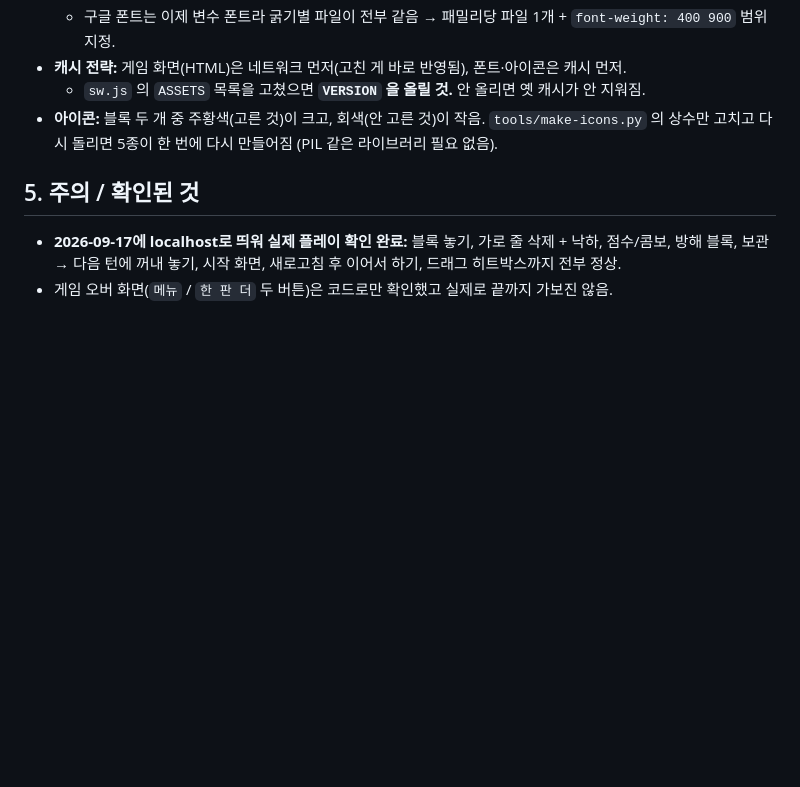
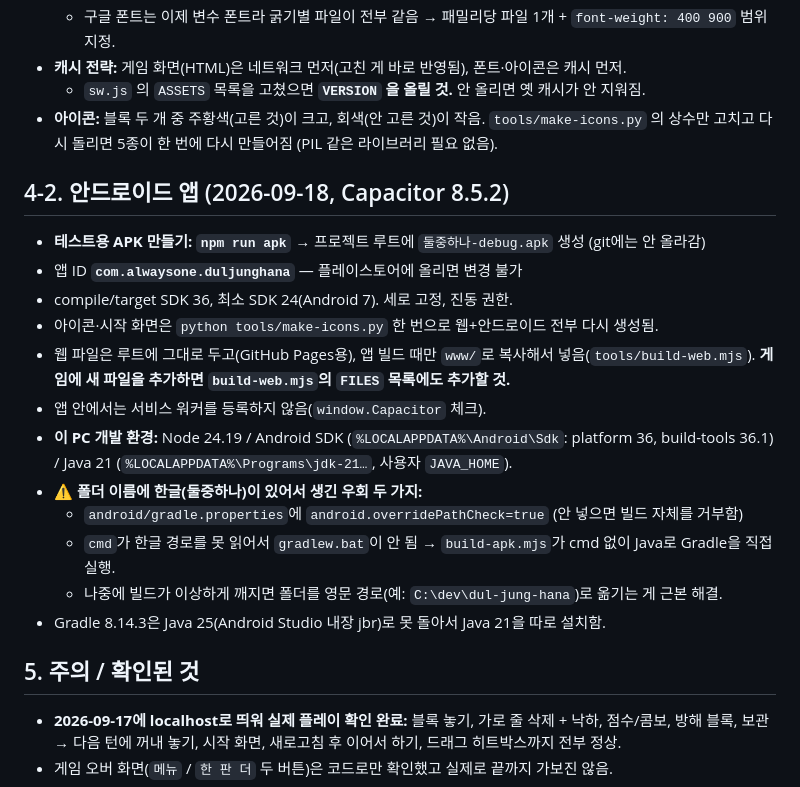
Before and after one commit to HN1022/dul-jung-hana, a Markdown page: 인수인계-둘중하나.md, the part around the change. GitHub-like rendering; blank space fills up the shorter version.

Commit message:
인수인계: 안드로이드 앱 빌드 방법과 한글 경로 우회 기록
Co-Authored-By: Claude Opus 5 <noreply@anthropic.com>

```diff
--- a/인수인계-둘중하나.md
+++ b/인수인계-둘중하나.md
@@ -91,6 +91,20 @@
   - `sw.js` 의 `ASSETS` 목록을 고쳤으면 **`VERSION` 을 올릴 것.** 안 올리면 옛 캐시가 안 지워짐.
 - **아이콘:** 블록 두 개 중 주황색(고른 것)이 크고, 회색(안 고른 것)이 작음. `tools/make-icons.py` 의 상수만 고치고 다시 돌리면 5종이 한 번에 다시 만들어짐 (PIL 같은 라이브러리 필요 없음).
 
+## 4-2. 안드로이드 앱 (2026-09-18, Capacitor 8.5.2)
+- **테스트용 APK 만들기: `npm run apk`** → 프로젝트 루트에 `둘중하나-debug.apk` 생성 (git에는 안 올라감)
+- 앱 ID **`com.alwaysone.duljunghana`** — 플레이스토어에 올리면 변경 불가
+- compile/target SDK 36, 최소 SDK 24(Android 7). 세로 고정, 진동 권한.
+- 아이콘·시작 화면은 `python tools/make-icons.py` 한 번으로 웹+안드로이드 전부 다시 생성됨.
+- 웹 파일은 루트에 그대로 두고(GitHub Pages용), 앱 빌드 때만 `www/`로 복사해서 넣음(`tools/build-web.mjs`). **게임에 새 파일을 추가하면 `build-web.mjs`의 `FILES` 목록에도 추가할 것.**
+- 앱 안에서는 서비스 워커를 등록하지 않음(`window.Capacitor` 체크).
+- **이 PC 개발 환경:** Node 24.19 / Android SDK (`%LOCALAPPDATA%\Android\Sdk`: platform 36, build-tools 36.1) / Java 21 (`%LOCALAPPDATA%\Programs\jdk-21…`, 사용자 `JAVA_HOME`).
+- ⚠️ **폴더 이름에 한글(둘중하나)이 있어서 생긴 우회 두 가지:**
+  - `android/gradle.properties`에 `android.overridePathCheck=true` (안 넣으면 빌드 자체를 거부함)
+  - `cmd`가 한글 경로를 못 읽어서 `gradlew.bat`이 안 됨 → `build-apk.mjs`가 cmd 없이 Java로 Gradle을 직접 실행.
+  - 나중에 빌드가 이상하게 깨지면 폴더를 영문 경로(예: `C:\dev\dul-jung-hana`)로 옮기는 게 근본 해결.
+- Gradle 8.14.3은 Java 25(Android Studio 내장 jbr)로 못 돌아서 Java 21을 따로 설치함.
+
 ## 5. 주의 / 확인된 것
 - **2026-09-17에 localhost로 띄워 실제 플레이 확인 완료:** 블록 놓기, 가로 줄 삭제 + 낙하, 점수/콤보, 방해 블록, 보관 → 다음 턴에 꺼내 놓기, 시작 화면, 새로고침 후 이어서 하기, 드래그 히트박스까지 전부 정상.
 - 게임 오버 화면(`메뉴` / `한 판 더` 두 버튼)은 코드로만 확인했고 실제로 끝까지 가보진 않음.
```
